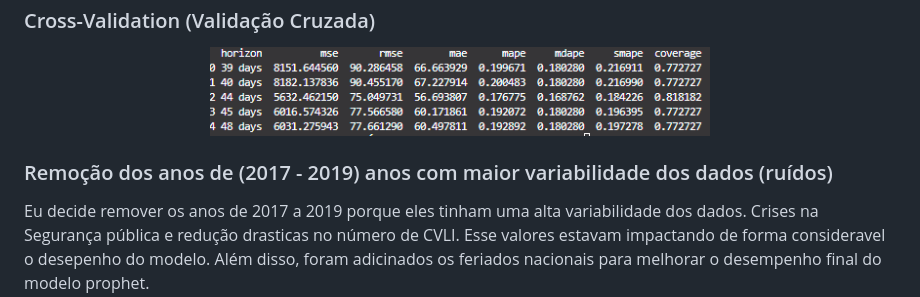
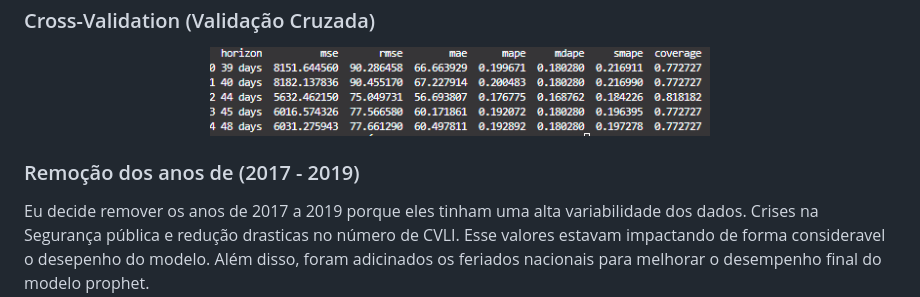
Before and after one commit to lucasvinisan/CVLI-CEARA-2014---2025-, a Markdown page: README.md, the part around the change. Drawn GitHub-style.

```diff
--- a/README.md
+++ b/README.md
@@ -284,7 +284,7 @@ Previsão do Modelo Prophet com intervalo de confiança de 95%
 </div>
 
 
-### Remoção dos anos de (2017 - 2019) anos com maior variabilidade dos dados (ruídos)
+### Remoção dos anos de (2017 - 2019)
 
 Eu decide remover os anos de 2017 a 2019 porque eles tinham uma alta variabilidade dos dados. Crises na Segurança pública e redução drasticas no número de CVLI. Esse valores estavam impactando de forma consideravel o desepenho do modelo. Além disso, foram adicinados os feriados nacionais para melhorar o desempenho final do modelo prophet.
 
```
